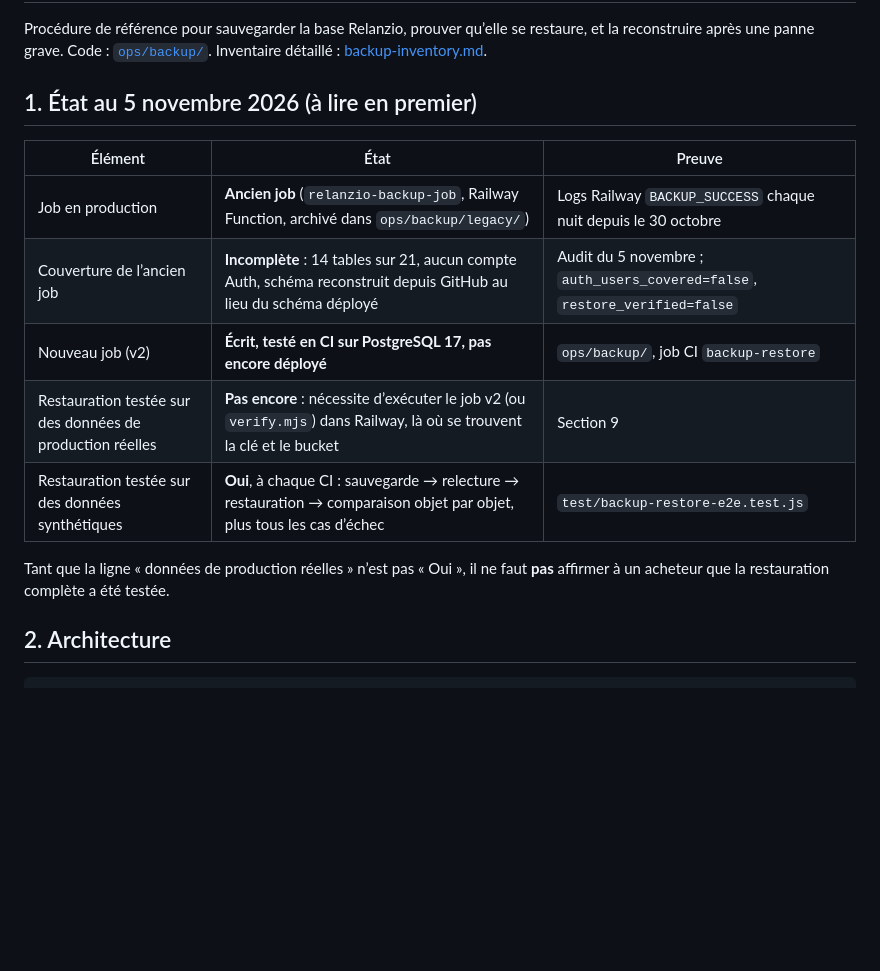
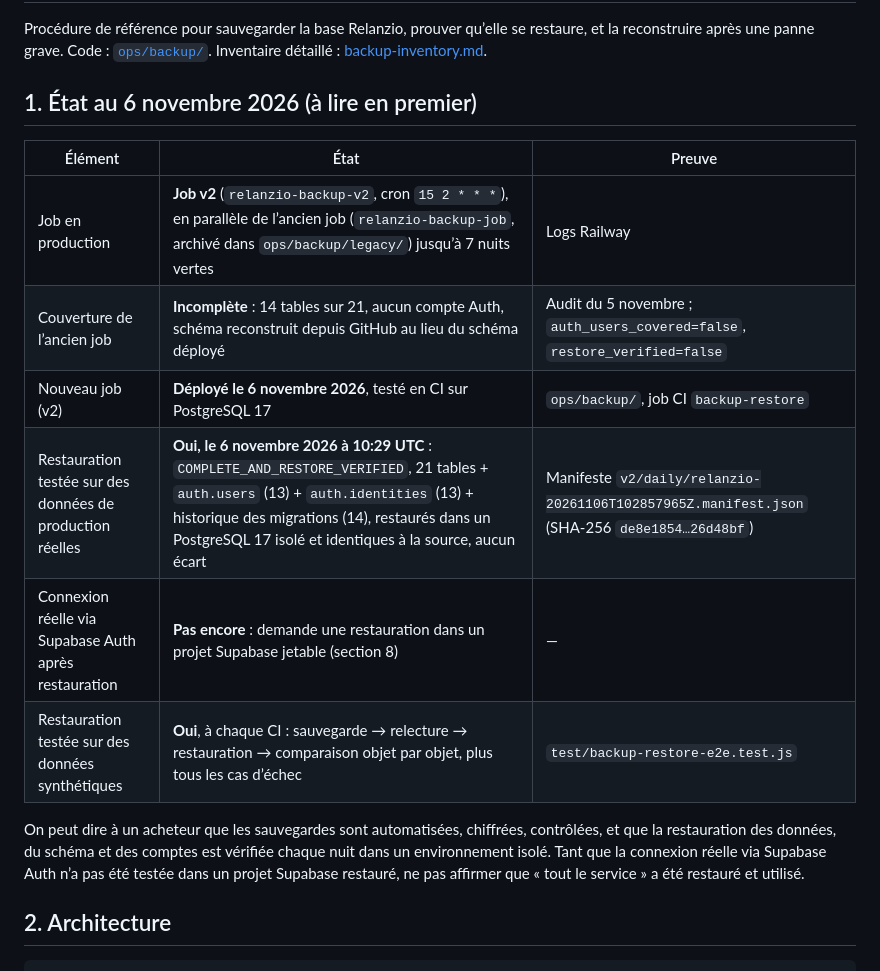
Before and after one commit to souhayb-abdourahimi/relanzio, a Markdown page: docs/sale-readiness/06-backup-restore-runbook.md, the part around the change. Drawn GitHub-style; blank space fills up the shorter version.

```diff
--- a/docs/sale-readiness/06-backup-restore-runbook.md
+++ b/docs/sale-readiness/06-backup-restore-runbook.md
@@ -3,18 +3,20 @@
 Procédure de référence pour sauvegarder la base Relanzio, prouver qu’elle se restaure, et la reconstruire après une panne grave.
 Code : [`ops/backup/`](../../ops/backup/README.md). Inventaire détaillé : [backup-inventory.md](backup-inventory.md).
 
-## 1. État au 5 novembre 2026 (à lire en premier)
+## 1. État au 6 novembre 2026 (à lire en premier)
 
 | Élément | État | Preuve |
 |---|---|---|
-| Job en production | **Ancien job** (`relanzio-backup-job`, Railway Function, archivé dans `ops/backup/legacy/`) | Logs Railway `BACKUP_SUCCESS` chaque nuit depuis le 30 octobre |
+| Job en production | **Job v2** (`relanzio-backup-v2`, cron `15 2 * * *`), en parallèle de l’ancien job (`relanzio-backup-job`, archivé dans `ops/backup/legacy/`) jusqu’à 7 nuits vertes | Logs Railway |
 | Couverture de l’ancien job | **Incomplète** : 14 tables sur 21, aucun compte Auth, schéma reconstruit depuis GitHub au lieu du schéma déployé | Audit du 5 novembre ; `auth_users_covered=false`, `restore_verified=false` |
-| Nouveau job (v2) | **Écrit, testé en CI sur PostgreSQL 17, pas encore déployé** | `ops/backup/`, job CI `backup-restore` |
-| Restauration testée sur des données de production réelles | **Pas encore** : nécessite d’exécuter le job v2 (ou `verify.mjs`) dans Railway, là où se trouvent la clé et le bucket | Section 9 |
+| Nouveau job (v2) | **Déployé le 6 novembre 2026**, testé en CI sur PostgreSQL 17 | `ops/backup/`, job CI `backup-restore` |
+| Restauration testée sur des données de production réelles | **Oui, le 6 novembre 2026 à 10:29 UTC** : `COMPLETE_AND_RESTORE_VERIFIED`, 21 tables + `auth.users` (13) + `auth.identities` (13) + historique des migrations (14), restaurés dans un PostgreSQL 17 isolé et identiques à la source, aucun écart | Manifeste `v2/daily/relanzio-20261106T102857965Z.manifest.json` (SHA-256 `de8e1854…26d48bf`) |
+| Connexion réelle via Supabase Auth après restauration | **Pas encore** : demande une restauration dans un projet Supabase jetable (section 8) | — |
 | Restauration testée sur des données synthétiques | **Oui**, à chaque CI : sauvegarde → relecture → restauration → comparaison objet par objet, plus tous les cas d’échec | `test/backup-restore-e2e.test.js` |
 
-Tant que la ligne « données de production réelles » n’est pas « Oui », il ne faut **pas** affirmer à un acheteur que la restauration
-complète a été testée.
+On peut dire à un acheteur que les sauvegardes sont automatisées, chiffrées, contrôlées, et que la restauration des données, du
+schéma et des comptes est vérifiée chaque nuit dans un environnement isolé. Tant que la connexion réelle via Supabase Auth n’a pas
+été testée dans un projet Supabase restauré, ne pas affirmer que « tout le service » a été restauré et utilisé.
 
 ## 2. Architecture
 
```
Also changed, not shown: docs/sale-readiness/audit-findings.md (+1 -1 lines), docs/sale-readiness/backup-inventory.md (+27 -26 lines).
